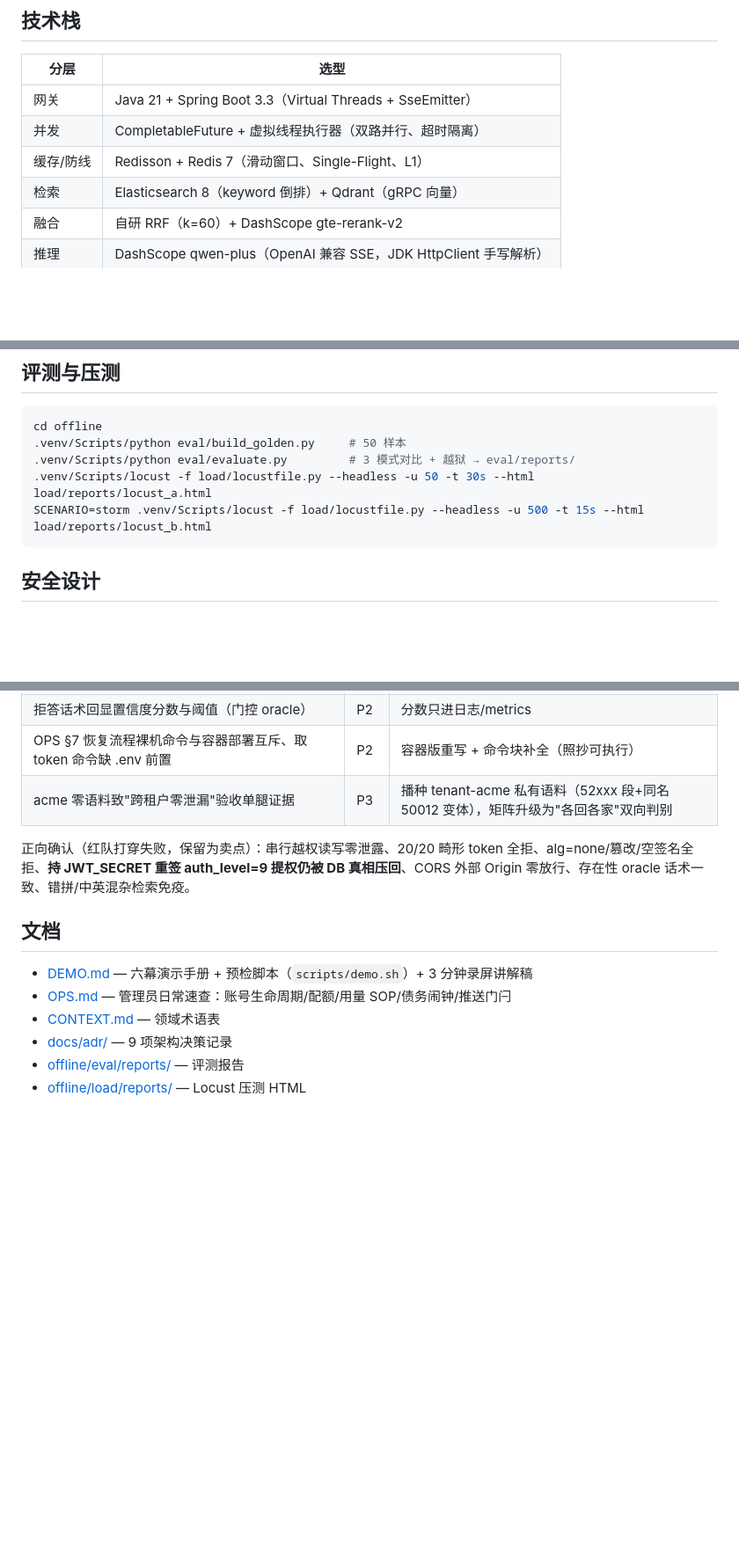
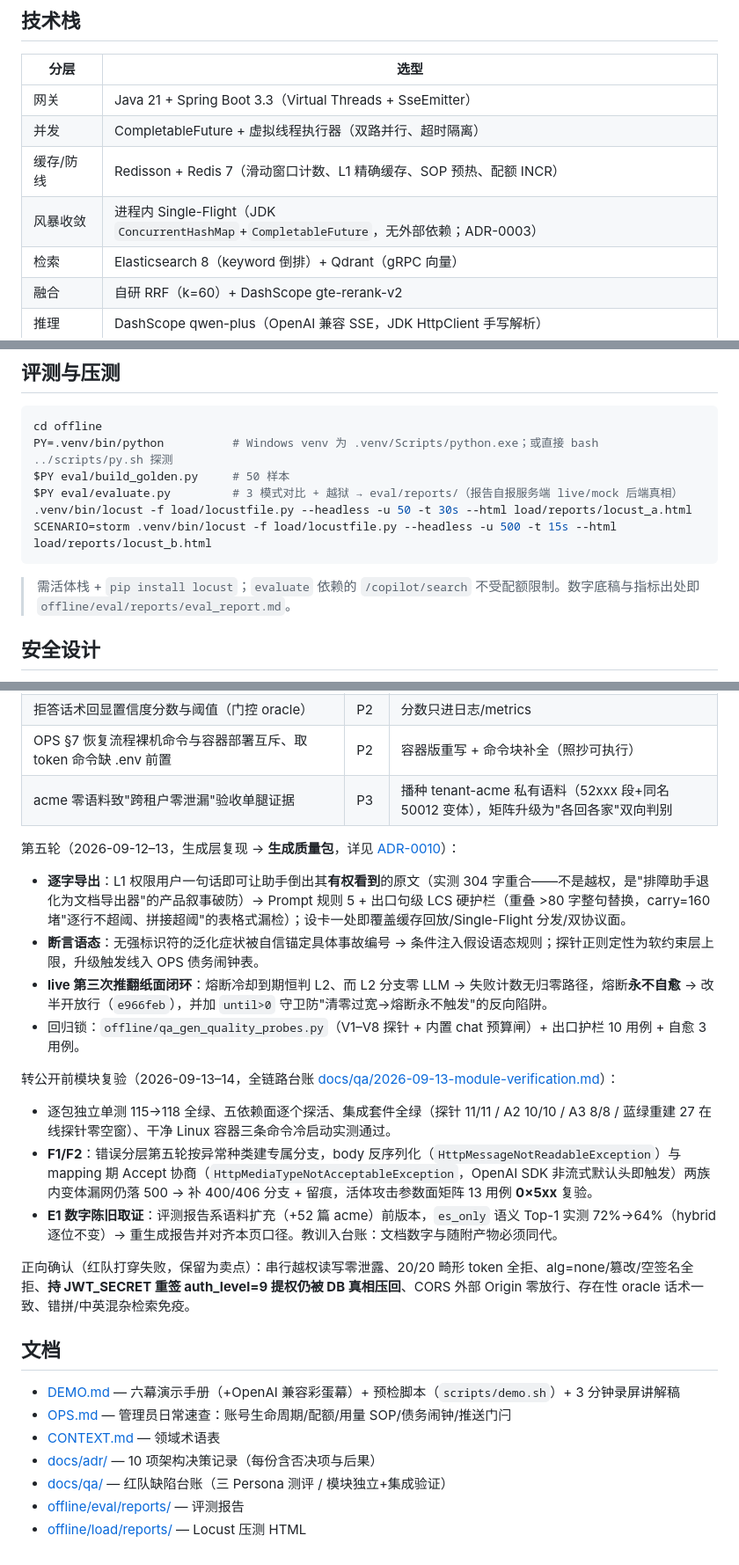
Before and after one commit to shing26/opspilot-aiops, a Markdown page: README.md, 3 parts joined by grey strips. Shown at 88% size. Drawn GitHub-style; blank space fills up the shorter version.

Commit message:
docs(readme): 公开展示面润色与对账——修三处事实错误、QA 记录补第五轮与转公开复验、数字对齐随附产物
对账修正（数字必须真，OPS §6 口径）：
- 技术栈表把 Single-Flight 归在 Redisson 行——实为进程内 ConcurrentHashMap
 （与 ADR-0003/架构图/DEMO 幕④同口径），拆独立行并正名 Redis 侧职责；
- '9 项 ADR' → 10 项（ADR-0010 落地后索引未更）；
- 场景 A '83 req/s' 与随附 locust_a_stats.csv（88.4、n=2492、0 失败）不符
 （0e40e5b 同提交内即两代数字）→ 按随附产物钉为 88.4 并标出处；
- 评测/压测段 Windows 专用 .venv/Scripts/ 路径 → 跨平台写法（py.sh 提示）。

叙事补全（此前只记首轮+第四轮，与 STAR 宣称的轮次断层）：
- 早期 6 项表补轮次标签（P0×2/P1×2/P2×2）；
- 新增第五轮块（逐字导出护栏/断言语态/熔断半开自愈 e966feb/探针 V1-V8）；
- 新增转公开前模块复验块（F1/F2+矩阵 0×5xx、E1 报告陈旧取证、Linux 冷启动实测）；
- STAR-A⑥ 四轮→五轮+复验指针；文档索引补 docs/qa 与彩蛋幕描述。

````diff
--- a/README.md
+++ b/README.md
@@ -86,7 +86,8 @@ stateDiagram-v2
 | --- | --- |
 | 网关 | Java 21 + Spring Boot 3.3（Virtual Threads + SseEmitter） |
 | 并发 | CompletableFuture + 虚拟线程执行器（双路并行、超时隔离） |
-| 缓存/防线 | Redisson + Redis 7（滑动窗口、Single-Flight、L1） |
+| 缓存/防线 | Redisson + Redis 7（滑动窗口计数、L1 精确缓存、SOP 预热、配额 INCR） |
+| 风暴收敛 | 进程内 Single-Flight（JDK `ConcurrentHashMap`+`CompletableFuture`，无外部依赖；ADR-0003） |
 | 检索 | Elasticsearch 8（keyword 倒排）+ Qdrant（gRPC 向量） |
 | 融合 | 自研 RRF（k=60）+ DashScope gte-rerank-v2 |
 | 推理 | DashScope qwen-plus（OpenAI 兼容 SSE，JDK HttpClient 手写解析） |
@@ -168,11 +169,14 @@ curl -N http://localhost:8081/v1/chat/completions -H "Authorization: Bearer $TOK
 
 ```bash
 cd offline
-.venv/Scripts/python eval/build_golden.py     # 50 样本
-.venv/Scripts/python eval/evaluate.py         # 3 模式对比 + 越狱 → eval/reports/
-.venv/Scripts/locust -f load/locustfile.py --headless -u 50 -t 30s --html load/reports/locust_a.html
-SCENARIO=storm .venv/Scripts/locust -f load/locustfile.py --headless -u 500 -t 15s --html load/reports/locust_b.html
+PY=.venv/bin/python          # Windows venv 为 .venv/Scripts/python.exe；或直接 bash ../scripts/py.sh 探测
+$PY eval/build_golden.py     # 50 样本
+$PY eval/evaluate.py         # 3 模式对比 + 越狱 → eval/reports/（报告自报服务端 live/mock 后端真相）
+.venv/bin/locust -f load/locustfile.py --headless -u 50 -t 30s --html load/reports/locust_a.html
+SCENARIO=storm .venv/bin/locust -f load/locustfile.py --headless -u 500 -t 15s --html load/reports/locust_b.html
 ```
+
+> 需活体栈 + `pip install locust`；`evaluate` 依赖的 `/copilot/search` 不受配额限制。数字底稿与指标出处即 `offline/eval/reports/eval_report.md`。
 
 ## 安全设计
 
@@ -221,13 +225,25 @@ SCENARIO=storm .venv/Scripts/locust -f load/locustfile.py --headless -u 500 -t 1
 | OPS §7 恢复流程裸机命令与容器部署互斥、取 token 命令缺 .env 前置 | P2 | 容器版重写 + 命令块补全（照抄可执行） |
 | acme 零语料致"跨租户零泄漏"验收单腿证据 | P3 | 播种 tenant-acme 私有语料（52xxx 段+同名 50012 变体），矩阵升级为"各回各家"双向判别 |
 
+第五轮（2026-09-12–13，生成层复现 → **生成质量包**，详见 [ADR-0010](docs/adr/0010-generation-layer-enforcement-split.md)）：
+- **逐字导出**：L1 权限用户一句话即可让助手倒出其**有权看到**的原文（实测 304 字重合——不是越权，是"排障助手退化为文档导出器"的产品叙事破防）→ Prompt 规则 5 + 出口句级 LCS 硬护栏（重叠 >80 字整句替换，carry=160 堵"逐行不超阈、拼接超阈"的表格式漏检）；设卡一处即覆盖缓存回放/Single-Flight 分发/双协议面。
+- **断言语态**：无强标识符的泛化症状被自信锚定具体事故编号 → 条件注入假设语态规则；探针正则定性为软约束层上限，升级触发线入 OPS 债务闹钟表。
+- **live 第三次推翻纸面闭环**：熔断冷却到期恒判 L2、而 L2 分支零 LLM → 失败计数无归零路径，熔断**永不自愈** → 改半开放行（`e966feb`），并加 `until>0` 守卫防"清零过宽→熔断永不触发"的反向陷阱。
+- 回归锁：`offline/qa_gen_quality_probes.py`（V1–V8 探针 + 内置 chat 预算闸）+ 出口护栏 10 用例 + 自愈 3 用例。
+
+转公开前模块复验（2026-09-13–14，全链路台账 [docs/qa/2026-09-13-module-verification.md](docs/qa/2026-09-13-module-verification.md)）：
+- 逐包独立单测 115→118 全绿、五依赖面逐个探活、集成套件全绿（探针 11/11 / A2 10/10 / A3 8/8 / 蓝绿重建 27 在线探针零空窗）、干净 Linux 容器三条命令冷启动实测通过。
+- **F1/F2**：错误分层第五轮按异常种类建专属分支，body 反序列化（`HttpMessageNotReadableException`）与 mapping 期 Accept 协商（`HttpMediaTypeNotAcceptableException`，OpenAI SDK 非流式默认头即触发）两族内变体漏网仍落 500 → 补 400/406 分支 + 留痕，活体攻击参数面矩阵 13 用例 **0×5xx** 复验。
+- **E1 数字陈旧取证**：评测报告系语料扩充（+52 篇 acme）前版本，`es_only` 语义 Top-1 实测 72%→64%（hybrid 逐位不变）→ 重生成报告并对齐本页口径。教训入台账：文档数字与随附产物必须同代。
+
 正向确认（红队打穿失败，保留为卖点）：串行越权读写零泄露、20/20 畸形 token 全拒、alg=none/篡改/空签名全拒、**持 JWT_SECRET 重签 auth_level=9 提权仍被 DB 真相压回**、CORS 外部 Origin 零放行、存在性 oracle 话术一致、错拼/中英混杂检索免疫。
 
 ## 文档
 
-- [DEMO.md](DEMO.md) — 六幕演示手册 + 预检脚本（`scripts/demo.sh`）+ 3 分钟录屏讲解稿
+- [DEMO.md](DEMO.md) — 六幕演示手册（+OpenAI 兼容彩蛋幕）+ 预检脚本（`scripts/demo.sh`）+ 3 分钟录屏讲解稿
 - [OPS.md](OPS.md) — 管理员日常速查：账号生命周期/配额/用量 SOP/债务闹钟/推送门闩
 - [CONTEXT.md](CONTEXT.md) — 领域术语表
-- [docs/adr/](docs/adr/) — 9 项架构决策记录
+- [docs/adr/](docs/adr/) — 10 项架构决策记录（每份含否决项与后果）
+- [docs/qa/](docs/qa/) — 红队缺陷台账（三 Persona 测评 / 模块独立+集成验证）
 - [offline/eval/reports/](offline/eval/reports/) — 评测报告
 - [offline/load/reports/](offline/load/reports/) — Locust 压测 HTML
````
Also changed, not shown: other parts of README.md (+4 -4 lines).
